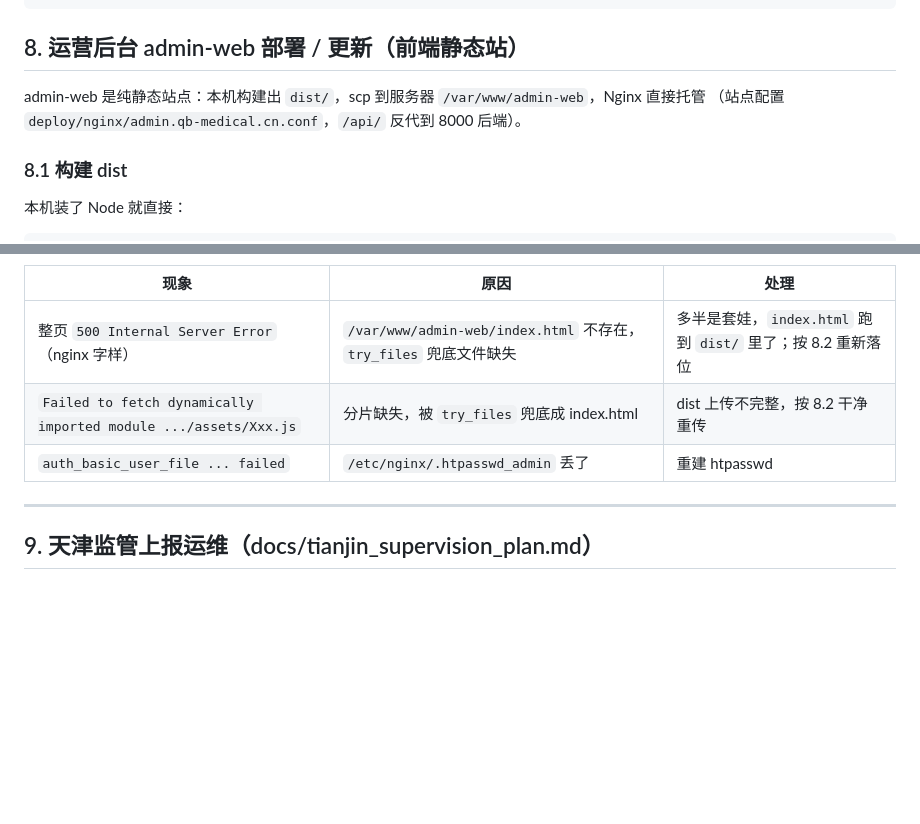
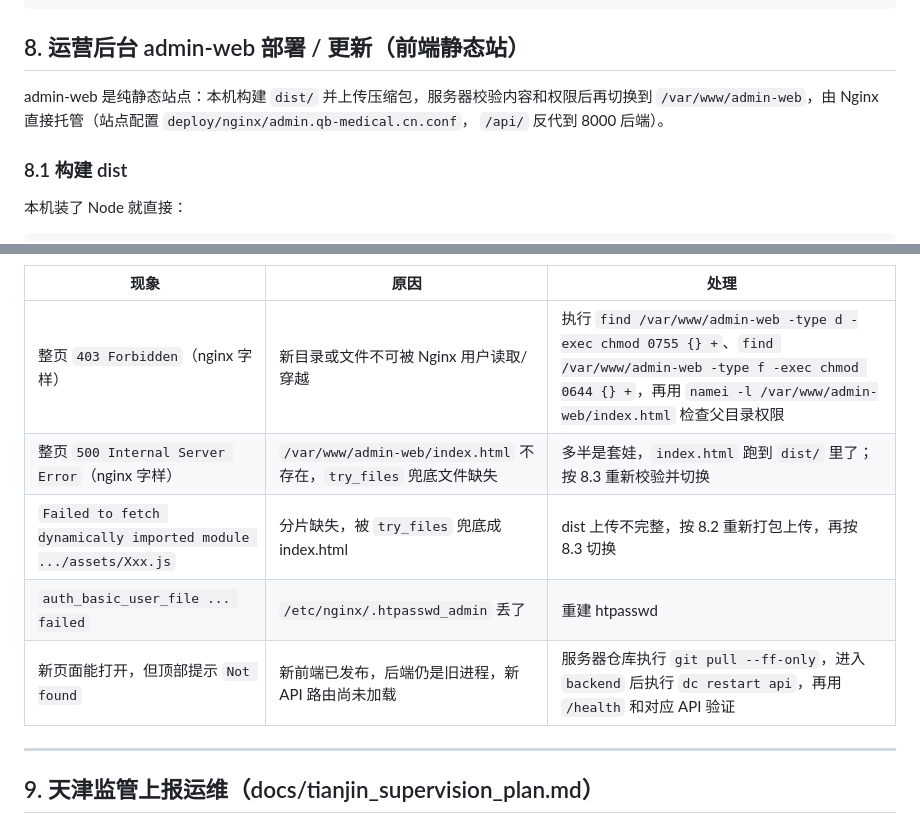
Before and after one commit to qb-ivf/qiubei-health, a Markdown page: deploy/ops-cheatsheet.md, 2 parts joined by grey strips. GitHub-like rendering; blank space fills up the shorter version.

```diff
--- a/deploy/ops-cheatsheet.md
+++ b/deploy/ops-cheatsheet.md
@@ -193,8 +193,9 @@ dc restart api
 
 ## 8. 运营后台 admin-web 部署 / 更新（前端静态站）
 
-admin-web 是纯静态站点：本机构建出 `dist/`，scp 到服务器 `/var/www/admin-web`，Nginx 直接托管
-（站点配置 `deploy/nginx/admin.qb-medical.cn.conf`，`/api/` 反代到 8000 后端）。
+admin-web 是纯静态站点：本机构建 `dist/` 并上传压缩包，服务器校验内容和权限后再切换到
+`/var/www/admin-web`，由 Nginx 直接托管（站点配置 `deploy/nginx/admin.qb-medical.cn.conf`，
+`/api/` 反代到 8000 后端）。
 
 ### 8.1 构建 dist
 本机装了 Node 就直接：
@@ -229,8 +295,10 @@ ls /var/www/admin-web/assets/ | wc -l    # 资源齐全（构建时会打印总
 | 现象 | 原因 | 处理 |
 |---|---|---|
-| 整页 `500 Internal Server Error`（nginx 字样） | `/var/www/admin-web/index.html` 不存在，`try_files` 兜底文件缺失 | 多半是套娃，`index.html` 跑到 `dist/` 里了；按 8.2 重新落位 |
-| `Failed to fetch dynamically imported module .../assets/Xxx.js` | 分片缺失，被 `try_files` 兜底成 index.html | dist 上传不完整，按 8.2 干净重传 |
+| 整页 `403 Forbidden`（nginx 字样） | 新目录或文件不可被 Nginx 用户读取/穿越 | 执行 `find /var/www/admin-web -type d -exec chmod 0755 {} +`、`find /var/www/admin-web -type f -exec chmod 0644 {} +`，再用 `namei -l /var/www/admin-web/index.html` 检查父目录权限 |
+| 整页 `500 Internal Server Error`（nginx 字样） | `/var/www/admin-web/index.html` 不存在，`try_files` 兜底文件缺失 | 多半是套娃，`index.html` 跑到 `dist/` 里了；按 8.3 重新校验并切换 |
+| `Failed to fetch dynamically imported module .../assets/Xxx.js` | 分片缺失，被 `try_files` 兜底成 index.html | dist 上传不完整，按 8.2 重新打包上传，再按 8.3 切换 |
 | `auth_basic_user_file ... failed` | `/etc/nginx/.htpasswd_admin` 丢了 | 重建 htpasswd |
+| 新页面能打开，但顶部提示 `Not found` | 新前端已发布，后端仍是旧进程，新 API 路由尚未加载 | 服务器仓库执行 `git pull --ff-only`，进入 `backend` 后执行 `dc restart api`，再用 `/health` 和对应 API 验证 |
 
 ---
 
```
Also changed, not shown: other parts of deploy/ops-cheatsheet.md (+75 -10 lines).
